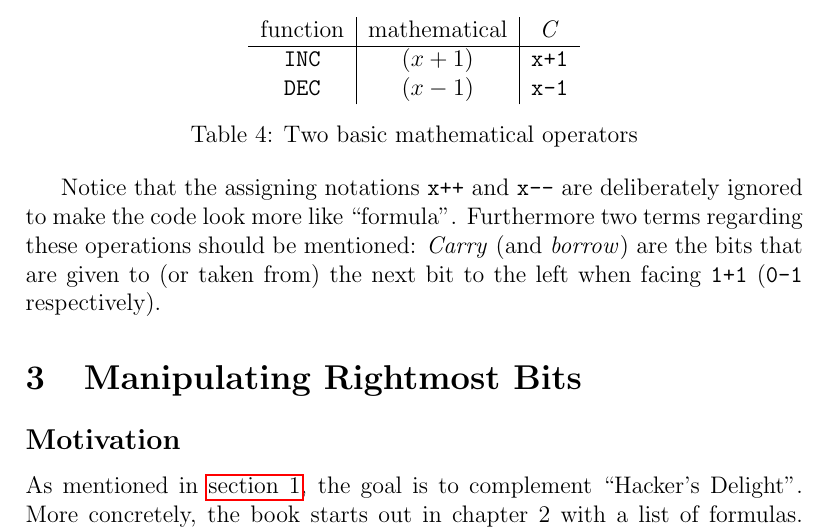
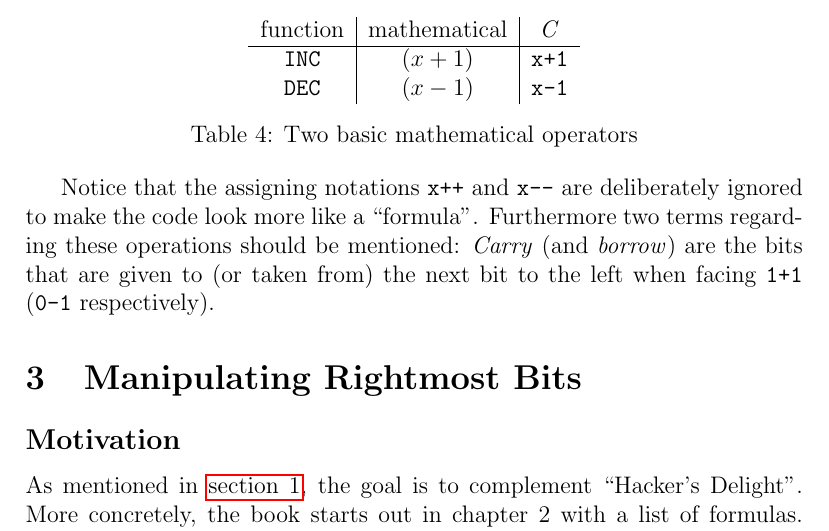
Before and after one commit to LucasForster/hackers-delight, a LaTeX paper (hackers-delight.tex, which reads content/2-introduction.tex): part of page 5 of 5, cut so that both start at the same text. Compiled offline with pdfLaTeX.

Commit message:
:pencil2: Fix typo

```diff
--- a/content/2-introduction.tex
+++ b/content/2-introduction.tex
@@ -151,7 +151,7 @@ function & mathematical & \emph{C}\\
 \end{table}
 
 Notice that the assigning notations \lstinline$x++$ and \lstinline$x--$
-are deliberately ignored to make the code look more like ``formula''.
+are deliberately ignored to make the code look more like a ``formula''.
 Furthermore two terms regarding these operations should be mentioned:
 \emph{Carry} (and \emph{borrow}) are the bits
 that are given to (or taken from) the next bit to the left
```
